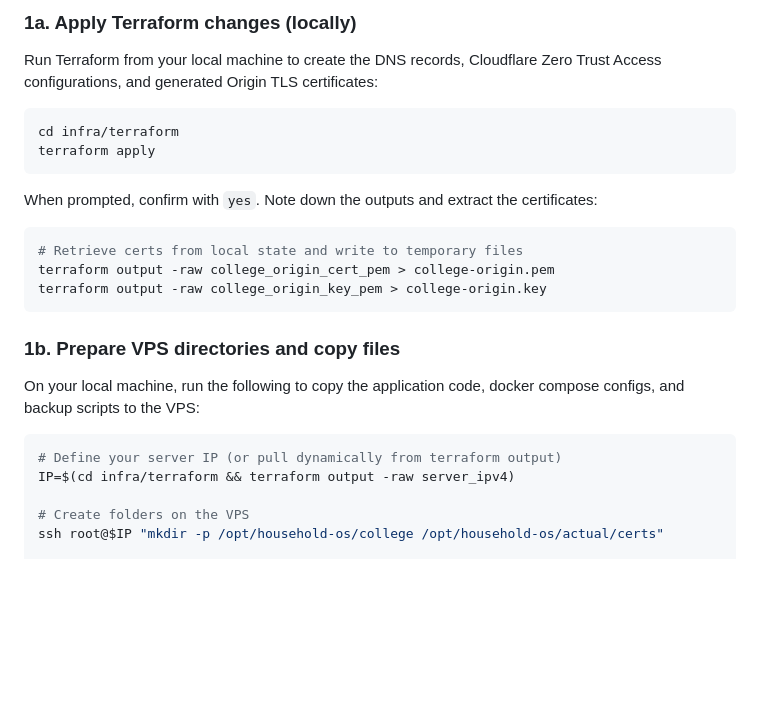
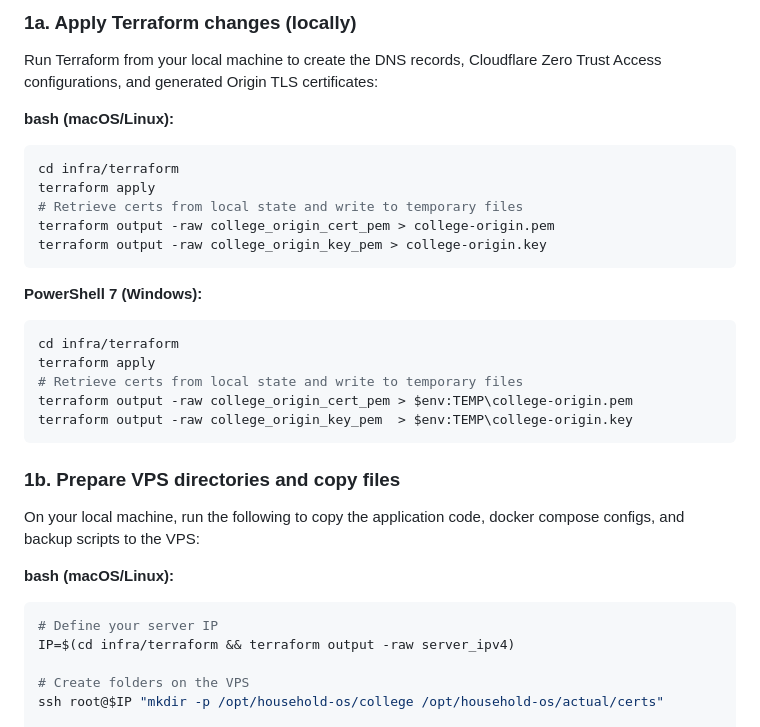
Before and after one commit to kstimp/household-os, a Markdown page: docs/runbook-college-updates.md, the part around one of its changes. GitHub-like rendering; blank space fills up the shorter version.

````diff
--- a/docs/runbook-college-updates.md
+++ b/docs/runbook-college-updates.md
@@ -13,21 +13,31 @@ Follow these steps for the first-time setup of the subdomain, certificates, appl
 
 ### 1a. Apply Terraform changes (locally)
 Run Terraform from your local machine to create the DNS records, Cloudflare Zero Trust Access configurations, and generated Origin TLS certificates:
+
+**bash (macOS/Linux):**
 ```bash
 cd infra/terraform
 terraform apply
-```
-When prompted, confirm with `yes`. Note down the outputs and extract the certificates:
-```bash
 # Retrieve certs from local state and write to temporary files
 terraform output -raw college_origin_cert_pem > college-origin.pem
 terraform output -raw college_origin_key_pem > college-origin.key
 ```
 
+**PowerShell 7 (Windows):**
+```powershell
+cd infra/terraform
+terraform apply
+# Retrieve certs from local state and write to temporary files
+terraform output -raw college_origin_cert_pem > $env:TEMP\college-origin.pem
+terraform output -raw college_origin_key_pem  > $env:TEMP\college-origin.key
+```
+
 ### 1b. Prepare VPS directories and copy files
 On your local machine, run the following to copy the application code, docker compose configs, and backup scripts to the VPS:
+
+**bash (macOS/Linux):**
 ```bash
-# Define your server IP (or pull dynamically from terraform output)
+# Define your server IP
 IP=$(cd infra/terraform && terraform output -raw server_ipv4)
 
 # Create folders on the VPS
````
Also changed, not shown: other parts of docs/runbook-college-updates.md (+45 -6 lines).
